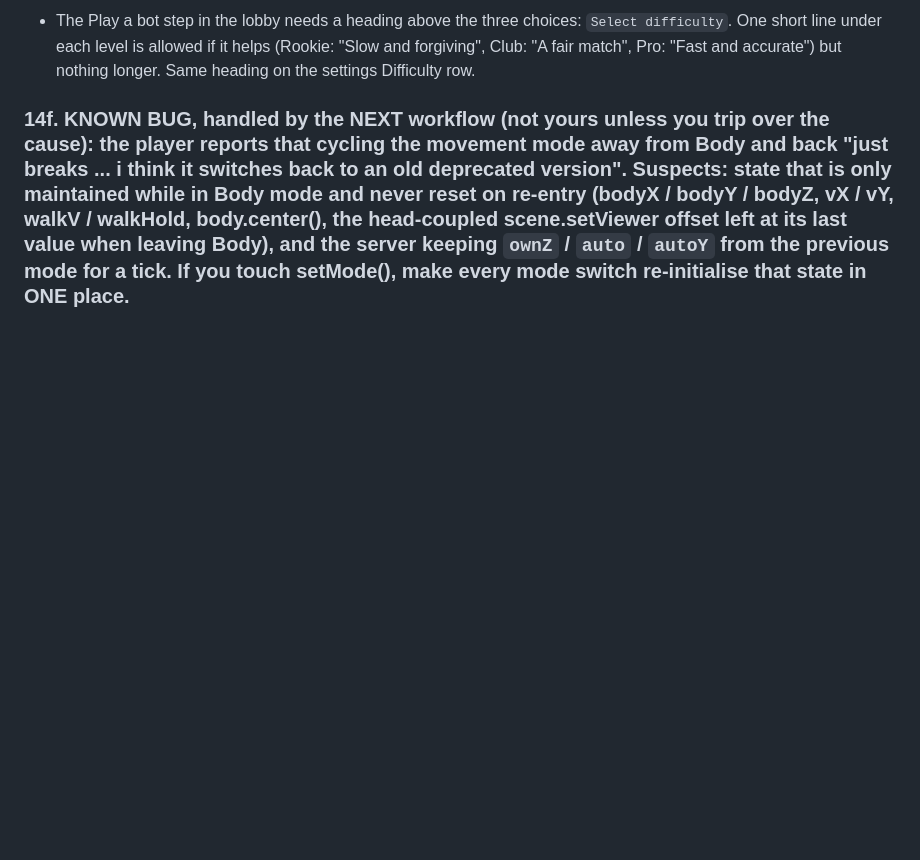
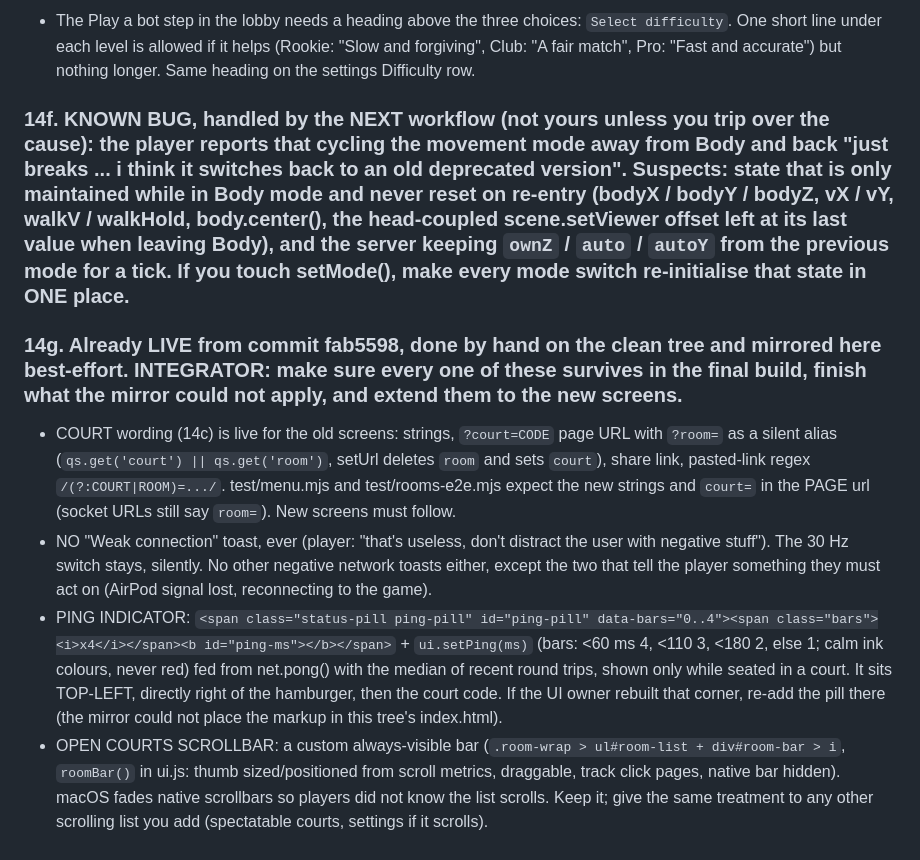
Before and after one commit to danielrltan/poddle, a Markdown page: docs/NEXT.md, the part around the change. GitHub-like rendering; blank space fills up the shorter version.

Commit message:
Queue: keep court wording, ping pill, no weak-connection toast, visible scrollbar

```diff
--- a/docs/NEXT.md
+++ b/docs/NEXT.md
@@ -143,3 +143,8 @@ status? like have it say paused or calibrating with an icon"
 - The Play a bot step in the lobby needs a heading above the three choices: `Select difficulty`. One short line under each level is allowed if it helps (Rookie: "Slow and forgiving", Club: "A fair match", Pro: "Fast and accurate") but nothing longer. Same heading on the settings Difficulty row.
 
 ### 14f. KNOWN BUG, handled by the NEXT workflow (not yours unless you trip over the cause): the player reports that cycling the movement mode away from Body and back "just breaks ... i think it switches back to an old deprecated version". Suspects: state that is only maintained while in Body mode and never reset on re-entry (bodyX / bodyY / bodyZ, vX / vY, walkV / walkHold, body.center(), the head-coupled scene.setViewer offset left at its last value when leaving Body), and the server keeping `ownZ` / `auto` / `autoY` from the previous mode for a tick. If you touch setMode(), make every mode switch re-initialise that state in ONE place.
+### 14g. Already LIVE from commit fab5598, done by hand on the clean tree and mirrored here best-effort. INTEGRATOR: make sure every one of these survives in the final build, finish what the mirror could not apply, and extend them to the new screens.
+- COURT wording (14c) is live for the old screens: strings, `?court=CODE` page URL with `?room=` as a silent alias (`qs.get('court') || qs.get('room')`, setUrl deletes `room` and sets `court`), share link, pasted-link regex `/(?:COURT|ROOM)=.../`. test/menu.mjs and test/rooms-e2e.mjs expect the new strings and `court=` in the PAGE url (socket URLs still say `room=`). New screens must follow.
+- NO "Weak connection" toast, ever (player: "that's useless, don't distract the user with negative stuff"). The 30 Hz switch stays, silently. No other negative network toasts either, except the two that tell the player something they must act on (AirPod signal lost, reconnecting to the game).
+- PING INDICATOR: `<span class="status-pill ping-pill" id="ping-pill" data-bars="0..4"><span class="bars"><i>x4</i></span><b id="ping-ms"></b></span>` + `ui.setPing(ms)` (bars: <60 ms 4, <110 3, <180 2, else 1; calm ink colours, never red) fed from net.pong() with the median of recent round trips, shown only while seated in a court. It sits TOP-LEFT, directly right of the hamburger, then the court code. If the UI owner rebuilt that corner, re-add the pill there (the mirror could not place the markup in this tree's index.html).
+- OPEN COURTS SCROLLBAR: a custom always-visible bar (`.room-wrap > ul#room-list + div#room-bar > i`, `roomBar()` in ui.js: thumb sized/positioned from scroll metrics, draggable, track click pages, native bar hidden). macOS fades native scrollbars so players did not know the list scrolls. Keep it; give the same treatment to any other scrolling list you add (spectatable courts, settings if it scrolls).
```
